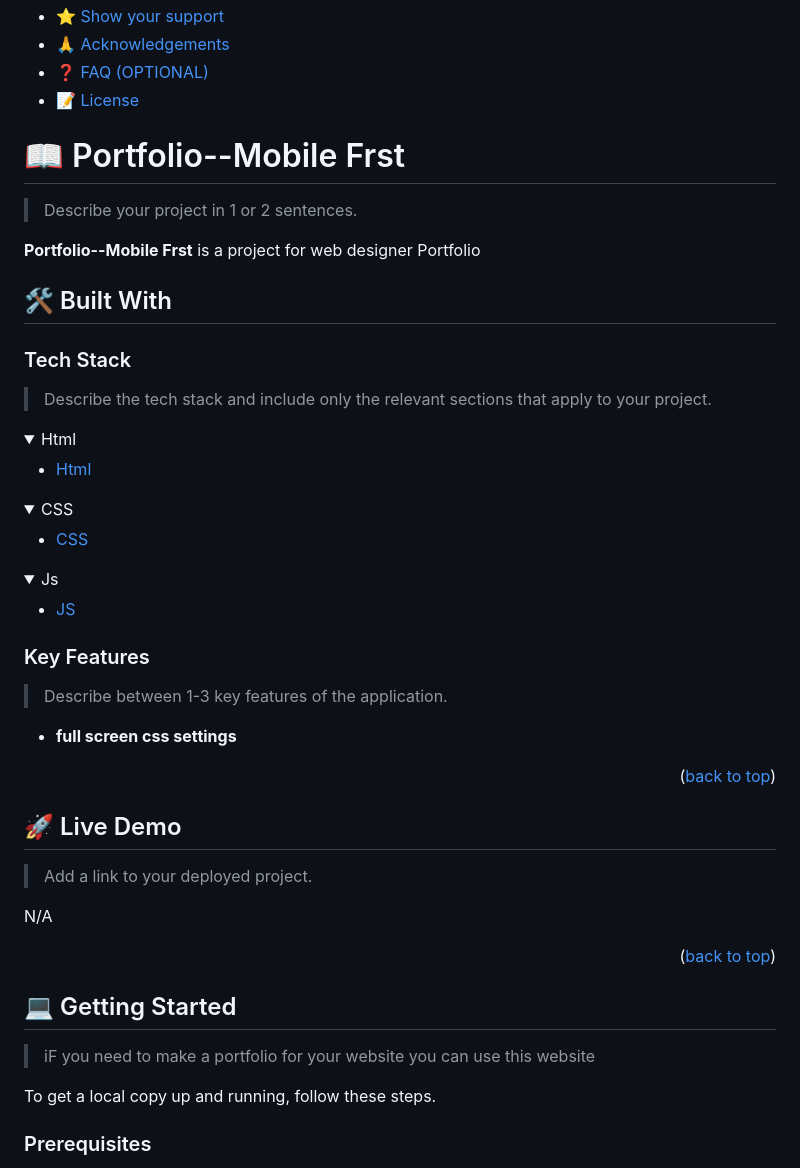
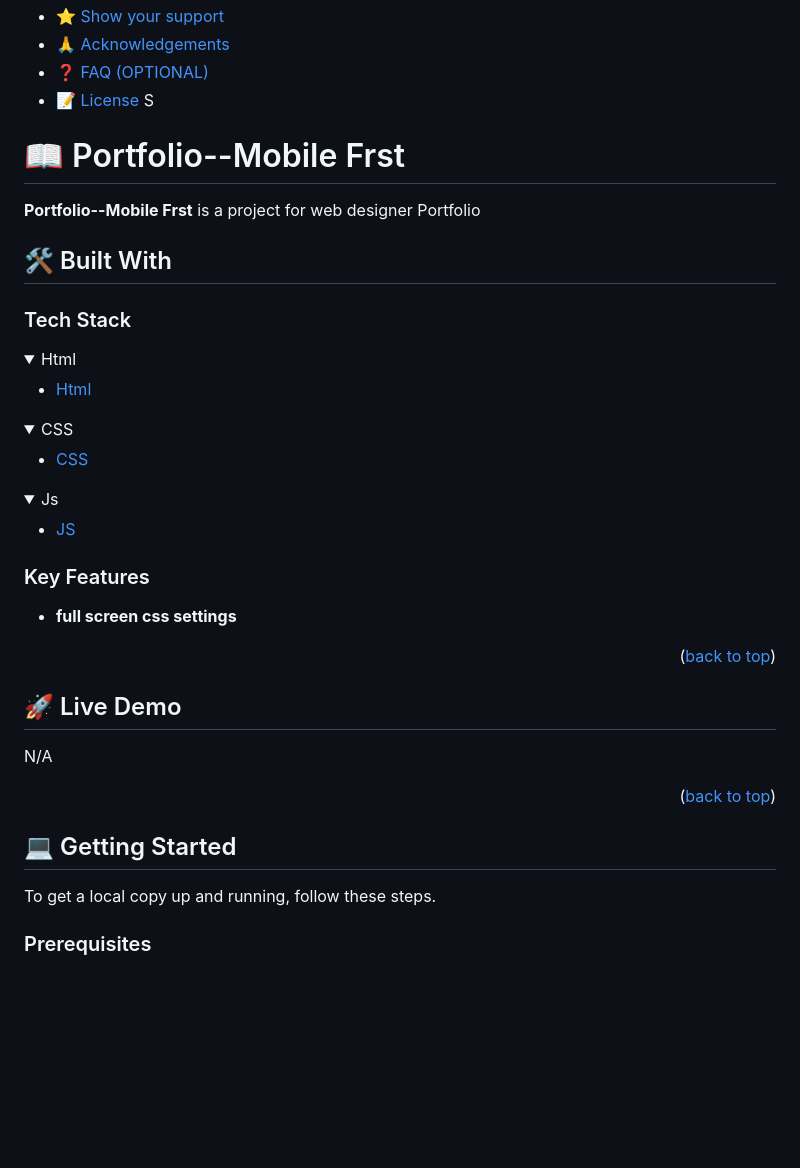
Before and after one commit to kayjeee/Portfolio--Mobile-first, a Markdown page: README.md, the part around the change. Drawn GitHub-style; folded sections open; blank space fills up the shorter version.

Commit message:
removed lines from readme

```diff
--- a/README.md
+++ b/README.md
@@ -48,12 +48,12 @@ After you're finished please remove all the comments and instructions!
 - [🙏 Acknowledgements](#acknowledgements)
 - [❓ FAQ (OPTIONAL)](#faq)
 - [📝 License](#license)
-
+S
 <!-- PROJECT DESCRIPTION -->
 
 # 📖 Portfolio--Mobile Frst <a name="about-project"></a>
 
-> Describe your project in 1 or 2 sentences.
+
 
 **Portfolio--Mobile Frst** is a project for web designer Portfolio
 
@@ -61,7 +61,7 @@ After you're finished please remove all the comments and instructions!
 
 ### Tech Stack <a name="tech-stack"></a>
 
-> Describe the tech stack and include only the relevant sections that apply to your project.
+
 
 <details>
   <summary>Html</summary>
@@ -88,7 +88,7 @@ After you're finished please remove all the comments and instructions!
 
 ### Key Features <a name="key-features"></a>
 
-> Describe between 1-3 key features of the application.
+
 
 - **full screen css settings**
 
@@ -99,7 +99,7 @@ After you're finished please remove all the comments and instructions!
 
 ## 🚀 Live Demo <a name="live-demo"></a>
 
-> Add a link to your deployed project.
+
 
 N/A
 
@@ -109,7 +109,7 @@ N/A
 
 ## 💻 Getting Started <a name="getting-started"></a>
 
->iF you need to make a portfolio for your website you can use this website
+
 
 To get a local copy up and running, follow these steps.
 
```
